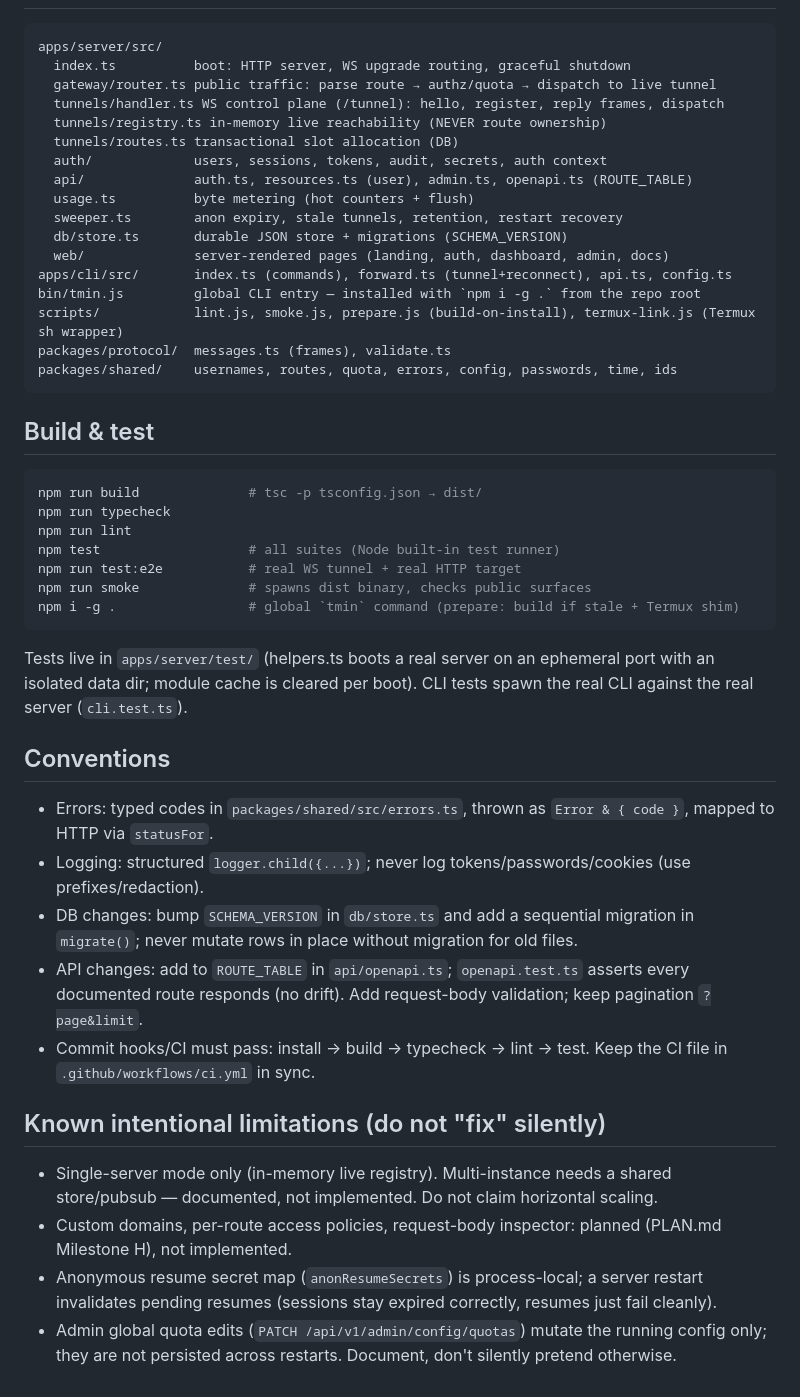
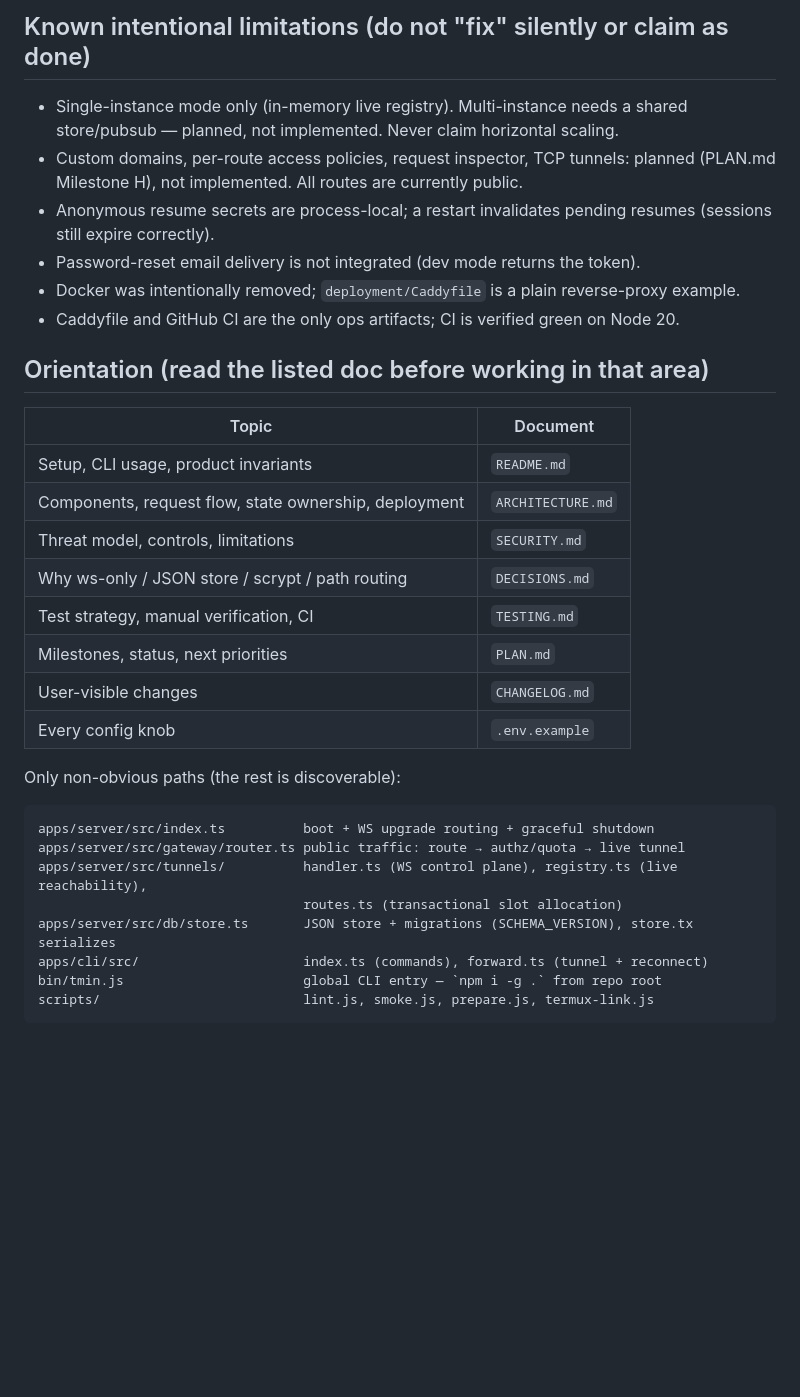
Before and after one commit to Codeleafly/tmin, a Markdown page: AGENTS.md, the part around one of its changes. GitHub-like rendering; blank space fills up the shorter version.

````diff
--- a/AGENTS.md
+++ b/AGENTS.md
@@ -17,49 +66,37 @@ Persistent guidance for working on **tmin** (Tunnel minimal). Read this before c
+## Known intentional limitations (do not "fix" silently or claim as done)
+
+- Single-instance mode only (in-memory live registry). Multi-instance needs a shared
+  store/pubsub — planned, not implemented. Never claim horizontal scaling.
+- Custom domains, per-route access policies, request inspector, TCP tunnels: planned
+  (PLAN.md Milestone H), not implemented. All routes are currently public.
+- Anonymous resume secrets are process-local; a restart invalidates pending resumes
+  (sessions still expire correctly).
+- Password-reset email delivery is not integrated (dev mode returns the token).
+- Docker was intentionally removed; `deployment/Caddyfile` is a plain reverse-proxy example.
+- Caddyfile and GitHub CI are the only ops artifacts; CI is verified green on Node 20.
+
+## Orientation (read the listed doc before working in that area)
+
+| Topic | Document |
+|---|---|
+| Setup, CLI usage, product invariants | `README.md` |
+| Components, request flow, state ownership, deployment | `ARCHITECTURE.md` |
+| Threat model, controls, limitations | `SECURITY.md` |
+| Why ws-only / JSON store / scrypt / path routing | `DECISIONS.md` |
+| Test strategy, manual verification, CI | `TESTING.md` |
+| Milestones, status, next priorities | `PLAN.md` |
+| User-visible changes | `CHANGELOG.md` |
+| Every config knob | `.env.example` |
+
+Only non-obvious paths (the rest is discoverable):
 
 ```
-apps/server/src/
-  index.ts          boot: HTTP server, WS upgrade routing, graceful shutdown
-  gateway/router.ts public traffic: parse route → authz/quota → dispatch to live tunnel
-  tunnels/handler.ts WS control plane (/tunnel): hello, register, reply frames, dispatch
-  tunnels/registry.ts in-memory live reachability (NEVER route ownership)
-  tunnels/routes.ts transactional slot allocation (DB)
-  auth/             users, sessions, tokens, audit, secrets, auth context
-  api/              auth.ts, resources.ts (user), admin.ts, openapi.ts (ROUTE_TABLE)
-  usage.ts          byte metering (hot counters + flush)
-  sweeper.ts        anon expiry, stale tunnels, retention, restart recovery
-  db/store.ts       durable JSON store + migrations (SCHEMA_VERSION)
-  web/              server-rendered pages (landing, auth, dashboard, admin, docs)
-apps/cli/src/       index.ts (commands), forward.ts (tunnel+reconnect), api.ts, config.ts
-bin/tmin.js         global CLI entry — installed with `npm i -g .` from the repo root
-scripts/            lint.js, smoke.js, prepare.js (build-on-install), termux-link.js (Termux sh wrapper)
-packages/protocol/  messages.ts (frames), validate.ts
-packages/shared/    usernames, routes, quota, errors, config, passwords, time, ids
+apps/server/src/index.ts          boot + WS upgrade routing + graceful shutdown
+apps/server/src/gateway/router.ts public traffic: route → authz/quota → live tunnel
+apps/server/src/tunnels/          handler.ts (WS control plane), registry.ts (live reachability),
+                                  routes.ts (transactional slot allocation)
+apps/server/src/db/store.ts       JSON store + migrations (SCHEMA_VERSION), store.tx serializes
+apps/cli/src/                     index.ts (commands), forward.ts (tunnel + reconnect)
+bin/tmin.js                       global CLI entry — `npm i -g .` from repo root
+scripts/                          lint.js, smoke.js, prepare.js, termux-link.js
 ```
-
-## Build & test
-
-```bash
-npm run build              # tsc -p tsconfig.json → dist/
-npm run typecheck
-npm run lint
-npm test                   # all suites (Node built-in test runner)
-npm run test:e2e           # real WS tunnel + real HTTP target
-npm run smoke              # spawns dist binary, checks public surfaces
-npm i -g .                 # global `tmin` command (prepare: build if stale + Termux shim)
-```
-
-Tests live in `apps/server/test/` (helpers.ts boots a real server on an ephemeral port with an isolated data dir; module cache is cleared per boot). CLI tests spawn the real CLI against the real server (`cli.test.ts`).
-
-## Conventions
-
-- Errors: typed codes in `packages/shared/src/errors.ts`, thrown as `Error & { code }`, mapped to HTTP via `statusFor`.
-- Logging: structured `logger.child({...})`; never log tokens/passwords/cookies (use prefixes/redaction).
-- DB changes: bump `SCHEMA_VERSION` in `db/store.ts` and add a sequential migration in `migrate()`; never mutate rows in place without migration for old files.
-- API changes: add to `ROUTE_TABLE` in `api/openapi.ts`; `openapi.test.ts` asserts every documented route responds (no drift). Add request-body validation; keep pagination `?page&limit`.
-- Commit hooks/CI must pass: install → build → typecheck → lint → test. Keep the CI file in `.github/workflows/ci.yml` in sync.
-
-## Known intentional limitations (do not "fix" silently)
-
-- Single-server mode only (in-memory live registry). Multi-instance needs a shared store/pubsub — documented, not implemented. Do not claim horizontal scaling.
-- Custom domains, per-route access policies, request-body inspector: planned (PLAN.md Milestone H), not implemented.
-- Anonymous resume secret map (`anonResumeSecrets`) is process-local; a server restart invalidates pending resumes (sessions stay expired correctly, resumes just fail cleanly).
-- Admin global quota edits (`PATCH /api/v1/admin/config/quotas`) mutate the running config only; they are not persisted across restarts. Document, don't silently pretend otherwise.
````
Also changed, not shown: other parts of AGENTS.md (+61 -12 lines), CLAUDE.md (added, +5 -0 lines).
